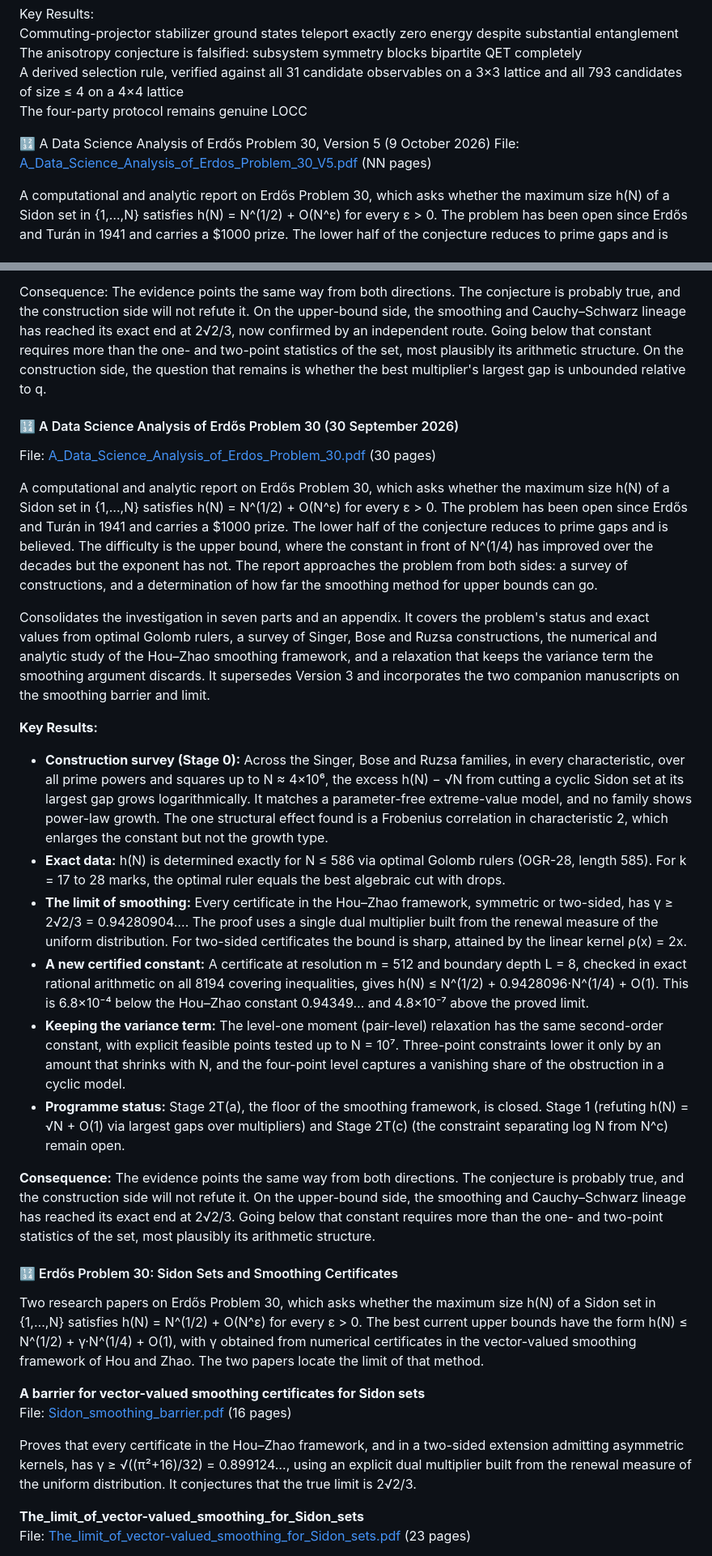
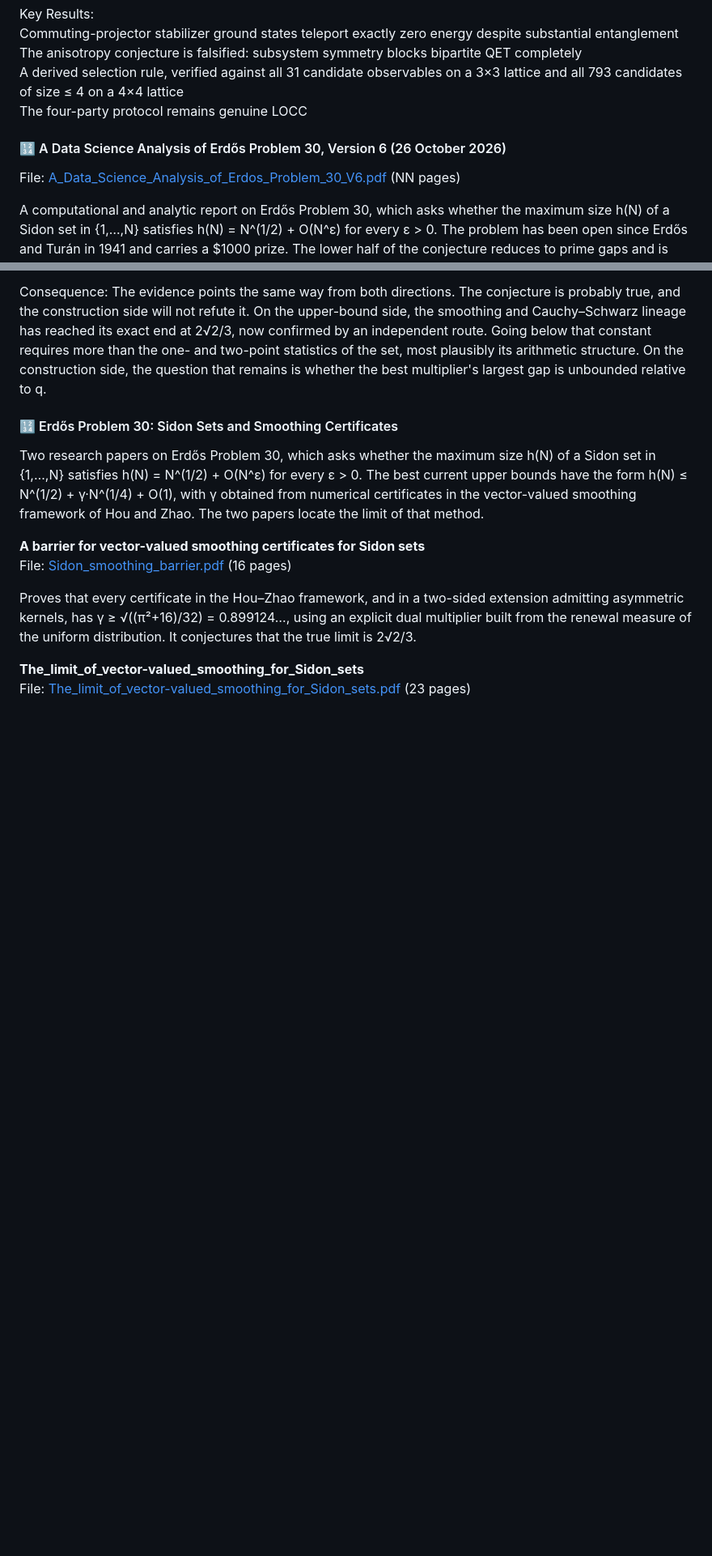
Before and after one commit to johnakwei/Science, a Markdown page: README.md, 2 parts joined by grey strips. Shown at 81% size. Drawn GitHub-style; blank space fills up the shorter version.

Commit message:
Update Erdős Problem 30 report to Version 6

```diff
--- a/README.md
+++ b/README.md
@@ -139,8 +139,8 @@ The anisotropy conjecture is falsified: subsystem symmetry blocks bipartite QET
 A derived selection rule, verified against all 31 candidate observables on a 3×3 lattice and all 793 candidates of size ≤ 4 on a 4×4 lattice
 The four-party protocol remains genuine LOCC
 
-🔢 A Data Science Analysis of Erdős Problem 30, Version 5 (9 October 2026)
-File: [A_Data_Science_Analysis_of_Erdos_Problem_30_V5.pdf](https://github.com/johnakwei/Science/blob/main/A_Data_Science_Analysis_of_Erdos_Problem_30_V5.pdf) (NN pages)
+#### 🔢 A Data Science Analysis of Erdős Problem 30, Version 6 (26 October 2026)
+File: [A_Data_Science_Analysis_of_Erdos_Problem_30_V6.pdf](https://github.com/johnakwei/Science/blob/main/A_Data_Science_Analysis_of_Erdos_Problem_30_V6.pdf) (NN pages)
 
 A computational and analytic report on Erdős Problem 30, which asks whether the maximum size h(N) of a Sidon set in {1,…,N} satisfies h(N) = N^(1/2) + O(N^ε) for every ε > 0. The problem has been open since Erdős and Turán in 1941 and carries a $1000 prize. The lower half of the conjecture reduces to prime gaps and is believed. The difficulty is the upper bound, where the constant in front of N^(1/4) has improved over the decades but the exponent has not. The report approaches the problem from both sides: a survey of constructions, the first proved results on gaps in algebraic Sidon sets, and a determination of how far the smoothing method for upper bounds can go.
 
@@ -158,24 +158,6 @@ Key Results:
 * Programme status: Stage 2T(a), the floor of the smoothing framework, is closed. Stage 1 (refuting h(N) = √N + O(1) via largest gaps over multipliers, O'Bryant's Open Question 5) is open with its first proved results. Stage 2T(c) (the constraint separating log N from N^c) remains open.
 
 Consequence: The evidence points the same way from both directions. The conjecture is probably true, and the construction side will not refute it. On the upper-bound side, the smoothing and Cauchy–Schwarz lineage has reached its exact end at 2√2/3, now confirmed by an independent route. Going below that constant requires more than the one- and two-point statistics of the set, most plausibly its arithmetic structure. On the construction side, the question that remains is whether the best multiplier's largest gap is unbounded relative to q.
-
-#### 🔢 A Data Science Analysis of Erdős Problem 30 (30 September 2026)
-
-File: [A_Data_Science_Analysis_of_Erdos_Problem_30.pdf](https://github.com/johnakwei/Science/blob/main/A_Data_Science_Analysis_of_Erdos_Problem_30.pdf) (30 pages)
-
-A computational and analytic report on Erdős Problem 30, which asks whether the maximum size h(N) of a Sidon set in {1,…,N} satisfies h(N) = N^(1/2) + O(N^ε) for every ε > 0. The problem has been open since Erdős and Turán in 1941 and carries a $1000 prize. The lower half of the conjecture reduces to prime gaps and is believed. The difficulty is the upper bound, where the constant in front of N^(1/4) has improved over the decades but the exponent has not. The report approaches the problem from both sides: a survey of constructions, and a determination of how far the smoothing method for upper bounds can go.
-
-Consolidates the investigation in seven parts and an appendix. It covers the problem's status and exact values from optimal Golomb rulers, a survey of Singer, Bose and Ruzsa constructions, the numerical and analytic study of the Hou–Zhao smoothing framework, and a relaxation that keeps the variance term the smoothing argument discards. It supersedes Version 3 and incorporates the two companion manuscripts on the smoothing barrier and limit.
-
-**Key Results:**
-- **Construction survey (Stage 0):** Across the Singer, Bose and Ruzsa families, in every characteristic, over all prime powers and squares up to N ≈ 4×10⁶, the excess h(N) − √N from cutting a cyclic Sidon set at its largest gap grows logarithmically. It matches a parameter-free extreme-value model, and no family shows power-law growth. The one structural effect found is a Frobenius correlation in characteristic 2, which enlarges the constant but not the growth type.
-- **Exact data:** h(N) is determined exactly for N ≤ 586 via optimal Golomb rulers (OGR-28, length 585). For k = 17 to 28 marks, the optimal ruler equals the best algebraic cut with drops.
-- **The limit of smoothing:** Every certificate in the Hou–Zhao framework, symmetric or two-sided, has γ ≥ 2√2/3 = 0.94280904…. The proof uses a single dual multiplier built from the renewal measure of the uniform distribution. For two-sided certificates the bound is sharp, attained by the linear kernel ρ(x) = 2x.
-- **A new certified constant:** A certificate at resolution m = 512 and boundary depth L = 8, checked in exact rational arithmetic on all 8194 covering inequalities, gives h(N) ≤ N^(1/2) + 0.9428096·N^(1/4) + O(1). This is 6.8×10⁻⁴ below the Hou–Zhao constant 0.94349… and 4.8×10⁻⁷ above the proved limit.
-- **Keeping the variance term:** The level-one moment (pair-level) relaxation has the same second-order constant, with explicit feasible points tested up to N = 10⁷. Three-point constraints lower it only by an amount that shrinks with N, and the four-point level captures a vanishing share of the obstruction in a cyclic model.
-- **Programme status:** Stage 2T(a), the floor of the smoothing framework, is closed. Stage 1 (refuting h(N) = √N + O(1) via largest gaps over multipliers) and Stage 2T(c) (the constraint separating log N from N^c) remain open.
-
-**Consequence:** The evidence points the same way from both directions. The conjecture is probably true, and the construction side will not refute it. On the upper-bound side, the smoothing and Cauchy–Schwarz lineage has reached its exact end at 2√2/3. Going below that constant requires more than the one- and two-point statistics of the set, most plausibly its arithmetic structure.
 
 #### 🔢 Erdős Problem 30: Sidon Sets and Smoothing Certificates
 
```
